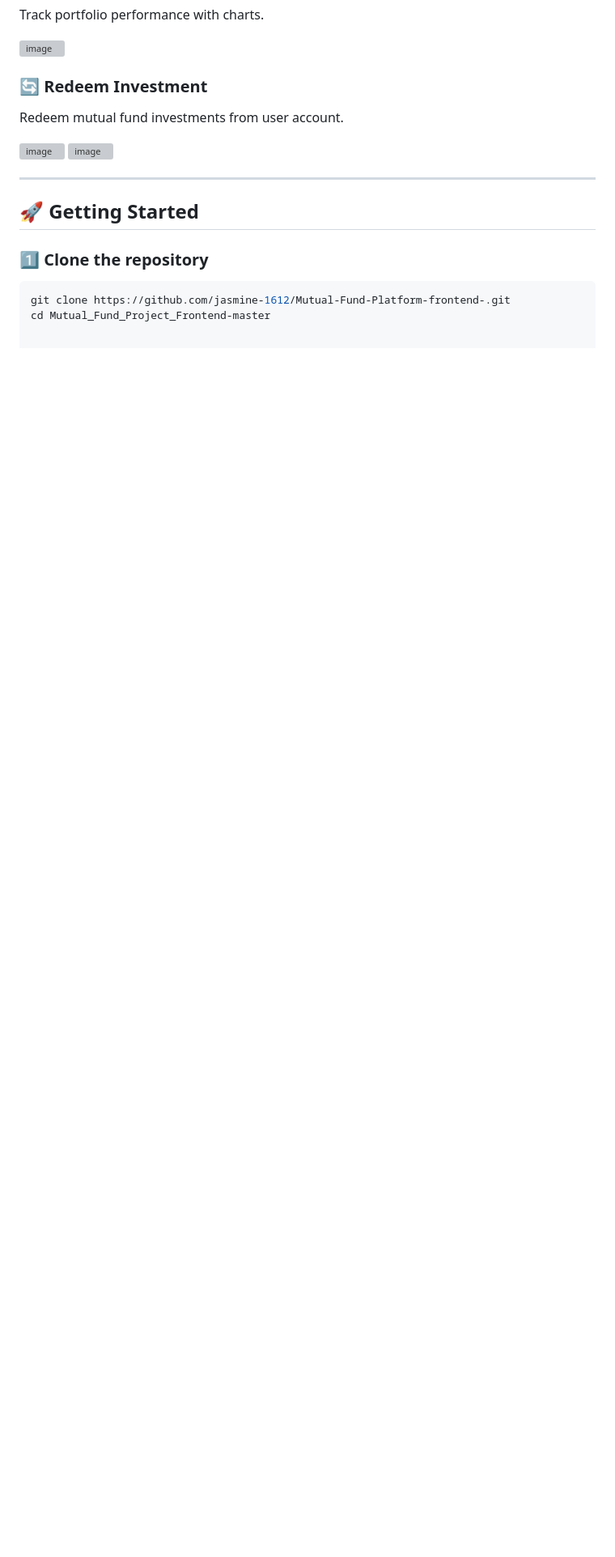
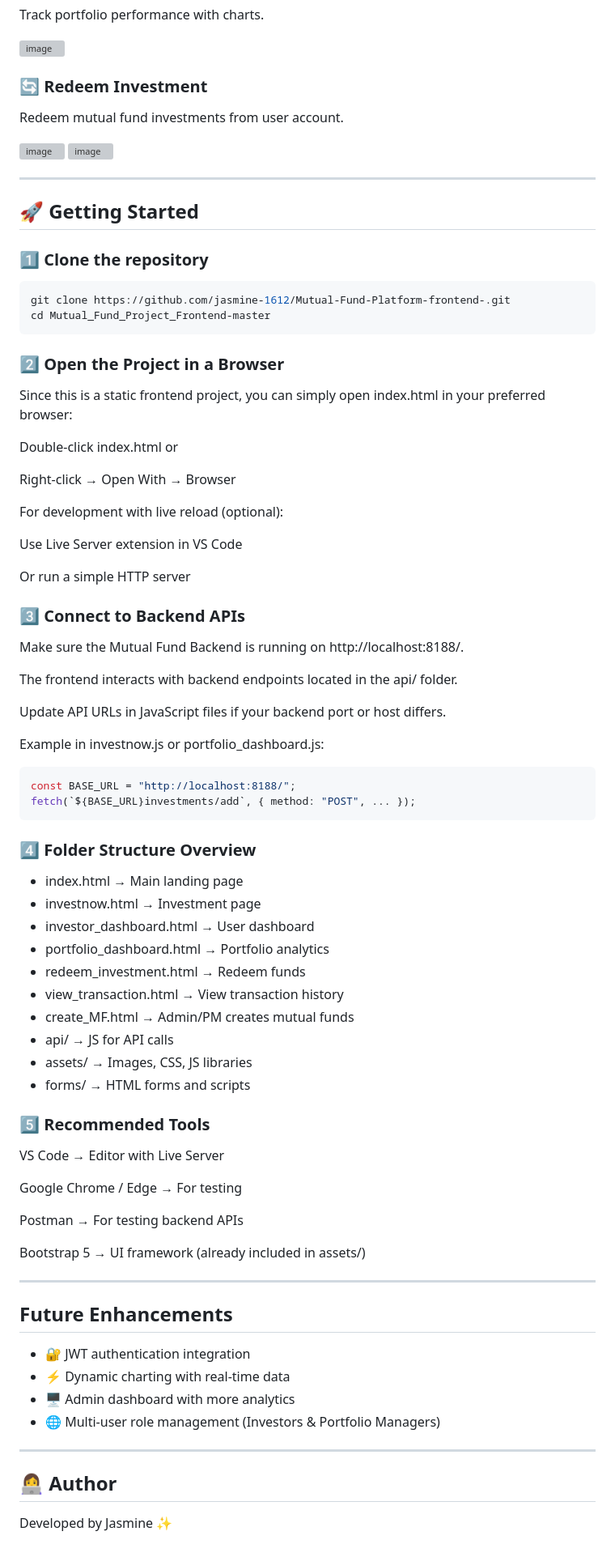
Before and after one commit to jasmine-1612/Mutual-Fund-Platform-frontend-, a Markdown page: README.md, the part around the change. Shown at 81% size. GitHub-like rendering; blank space fills up the shorter version; grey boxes are pictures that could not be loaded.

````diff
--- a/README.md
+++ b/README.md
@@ -173,3 +173,72 @@ Redeem mutual fund investments from user account.
 ```bash
 git clone https://github.com/jasmine-1612/Mutual-Fund-Platform-frontend-.git
 cd Mutual_Fund_Project_Frontend-master
+```
+
+### 2️⃣ Open the Project in a Browser
+
+Since this is a static frontend project, you can simply open index.html in your preferred browser:
+
+Double-click index.html or
+
+Right-click → Open With → Browser
+
+For development with live reload (optional):
+
+Use Live Server extension in VS Code
+
+Or run a simple HTTP server
+
+
+### 3️⃣ Connect to Backend APIs
+
+Make sure the Mutual Fund Backend is running on http://localhost:8188/.
+
+The frontend interacts with backend endpoints located in the api/ folder.
+
+Update API URLs in JavaScript files if your backend port or host differs.
+
+Example in investnow.js or portfolio_dashboard.js:
+
+```bash
+const BASE_URL = "http://localhost:8188/";
+fetch(`${BASE_URL}investments/add`, { method: "POST", ... });
+```
+
+### 4️⃣ Folder Structure Overview
+
+- index.html → Main landing page
+- investnow.html → Investment page
+- investor_dashboard.html → User dashboard
+- portfolio_dashboard.html → Portfolio analytics
+- redeem_investment.html → Redeem funds
+- view_transaction.html → View transaction history
+- create_MF.html → Admin/PM creates mutual funds
+- api/ → JS for API calls
+- assets/ → Images, CSS, JS libraries
+- forms/ → HTML forms and scripts
+
+### 5️⃣ Recommended Tools
+
+VS Code → Editor with Live Server
+
+Google Chrome / Edge → For testing
+
+Postman → For testing backend APIs
+
+Bootstrap 5 → UI framework (already included in assets/)
+
+---
+
+## Future Enhancements
+
+- 🔐 JWT authentication integration
+- ⚡ Dynamic charting with real-time data
+- 🖥 Admin dashboard with more analytics
+- 🌐 Multi-user role management (Investors & Portfolio Managers)
+
+
+---
+
+## 👩‍💻 Author
+Developed by Jasmine ✨
````
